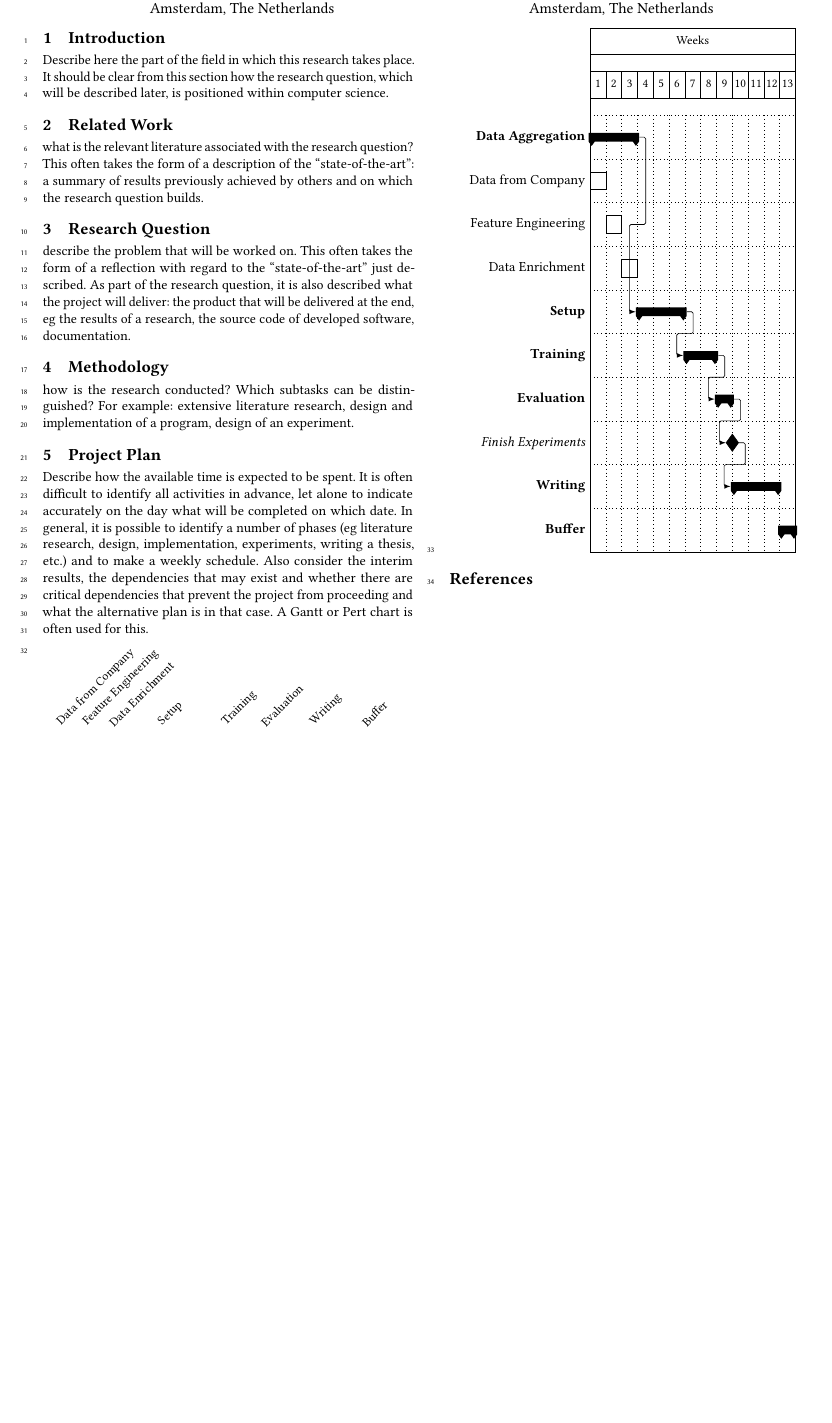
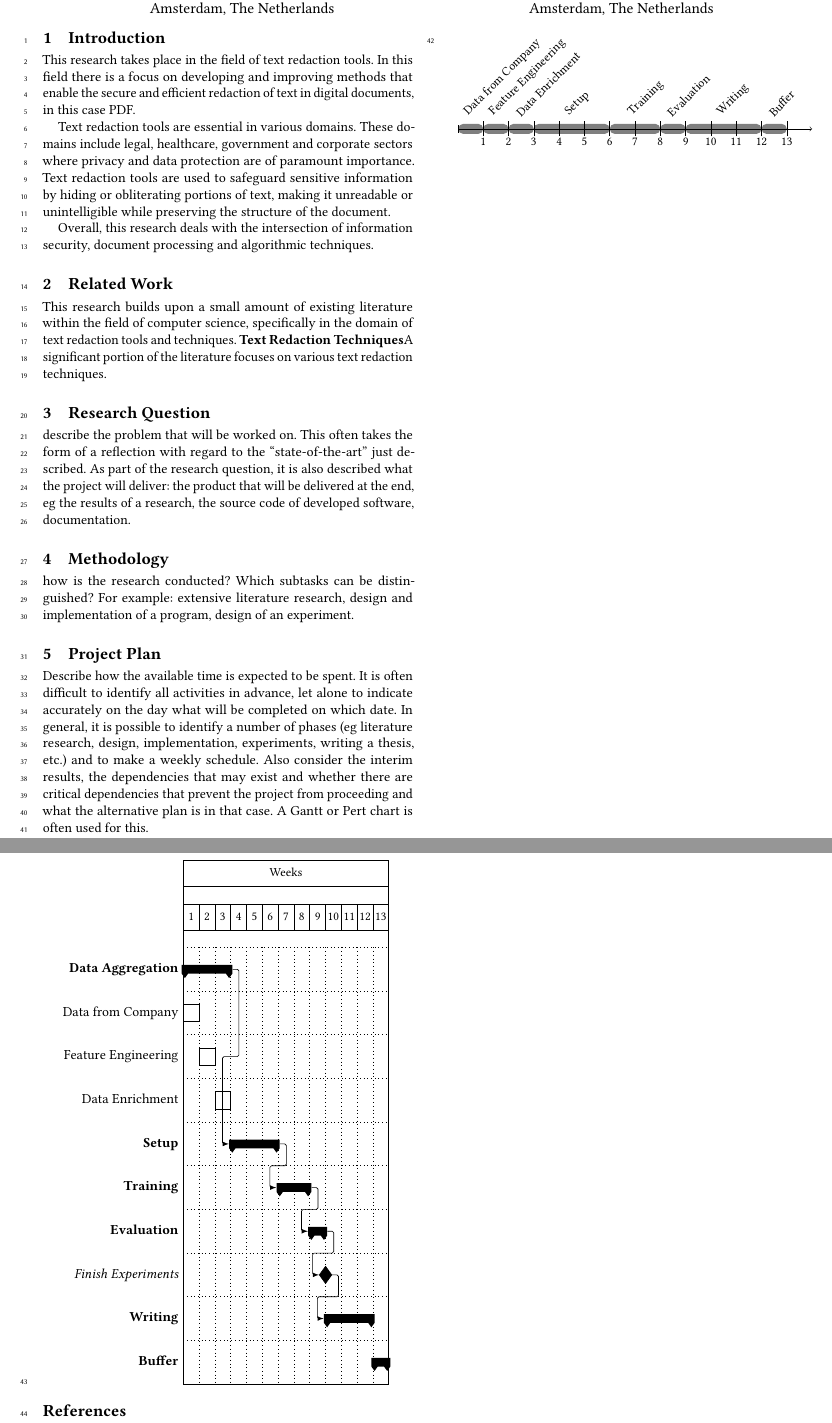
Before and after one commit to Lemmont/Safe-PDF-Redaction-Tool, a LaTeX thesis (latex/projectplan.tex, which reads latex/sections/0-projectplan/0-introduction.tex, latex/sections/0-projectplan/1-related-work.tex): part of the page before the commit and two parts of pages 1 and 2 of 2 after it, the two joined at a grey line, cut so that both start at the same text, the shorter picture padded with empty space. Compiled offline with pdfLaTeX.

Commit message:
started on projectplan

```diff
--- a/latex/sections/0-projectplan/0-introduction.tex
+++ b/latex/sections/0-projectplan/0-introduction.tex
@@ -1,5 +1,9 @@
 \section{Introduction}
 \label{sec:introduction}
- Describe here the part of the field in which this research takes place. It should be clear
-from this section how the research question, which will be described later, is positioned within
-computer science.
+% Describe here the part of the field in which this research takes place. It should be clear from this section how the research question, which will be described later, is positioned within computer science.
+
+This research takes place in the field of text redaction tools. In this field there is a focus on developing and improving methods that enable the secure and efficient redaction of text in digital documents, in this case PDF.
+
+Text redaction tools are essential in various domains. These domains include legal, healthcare, government and corporate sectors where privacy and data protection are of paramount importance. Text redaction tools are used to safeguard sensitive information by hiding or obliterating portions of text, making it unreadable or unintelligible while preserving the structure of the document.
+
+Overall, this research deals with the intersection of information security, document processing and algorithmic techniques.
--- a/latex/sections/0-projectplan/1-related-work.tex
+++ b/latex/sections/0-projectplan/1-related-work.tex
@@ -1,5 +1,6 @@
 \section{Related Work}
 \label{sec:related_work}
- what is the relevant literature associated with the research question? This
-often takes the form of a description of the “state-of-the-art”: a summary of results previously
-achieved by others and on which the research question builds.
+% what is the relevant literature associated with the research question? This often takes the form of a description of the “state-of-the-art”: a summary of results previously achieved by others and on which the research question builds.
+
+This research builds upon a small amount of existing literature within the field of computer science, specifically in the domain of text redaction tools and techniques.
+\textbf{Text Redaction Techniques}A significant portion of the literature focuses on various text redaction techniques.
```
